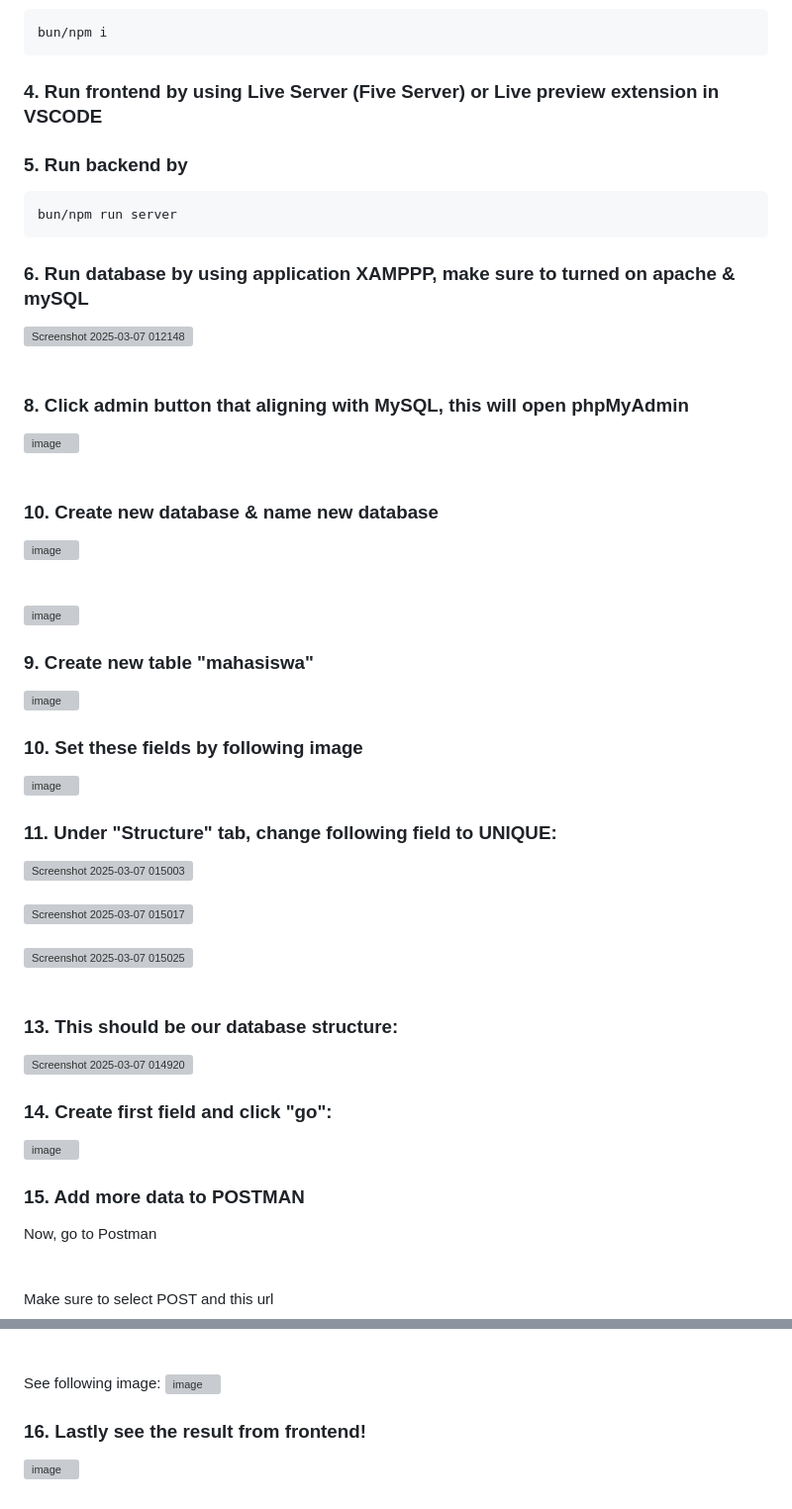
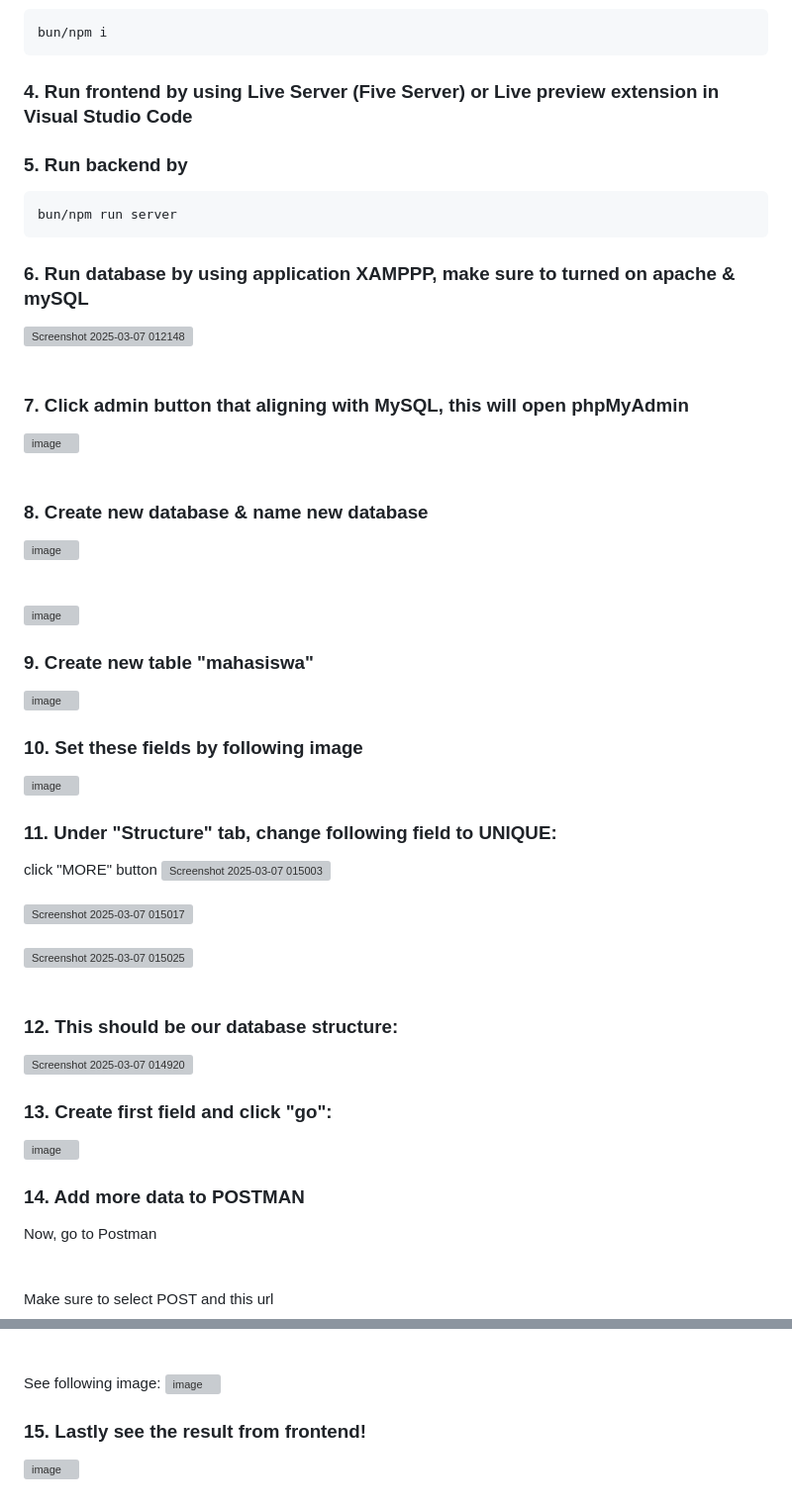
Before and after one commit to EnvoyX/Day3-Training-ARC-13123069, a Markdown page: README.md, 2 parts joined by grey strips. Shown at 99% size. GitHub-like rendering; grey boxes are pictures that could not be loaded.

Commit message:
docs: Update README.md

````diff
--- a/README.md
+++ b/README.md
@@ -28,7 +28,7 @@
    ```
    bun/npm i
    ```
-### 4. Run frontend by using Live Server (Five Server) or Live preview extension in VSCODE
+### 4. Run frontend by using Live Server (Five Server) or Live preview extension in Visual Studio Code
 ### 5. Run backend by
    ```
    bun/npm run server
@@ -36,10 +36,10 @@
 ### 6. Run database by using application XAMPPP, make sure to turned on apache & mySQL
    ![Screenshot 2025-03-07 012148](https://github.com/user-attachments/assets/e689fd44-5753-485f-9fa1-d4d7e85b5f90)
       <br/>   <br/>
-### 8. Click admin button that aligning with MySQL, this will open phpMyAdmin
+### 7. Click admin button that aligning with MySQL, this will open phpMyAdmin
    ![image](https://github.com/user-attachments/assets/f202dc7c-87ab-4edb-8bf8-b2081b2b5230)
       <br/>   <br/>
-### 10. Create new database & name new database
+### 8. Create new database & name new database
 
   ![image](https://github.com/user-attachments/assets/a27b60c0-90c3-445d-8724-a90b7c2d6138)
    <br> <br> <br>
@@ -51,19 +51,19 @@
 ### 10. Set these fields by following image
   ![image](https://github.com/user-attachments/assets/a6e3c525-7b50-4001-9de9-2888b802e7fa)
 ### 11. Under "Structure" tab, change following field to UNIQUE:
-
+   click "MORE" button
    ![Screenshot 2025-03-07 015003](https://github.com/user-attachments/assets/75aa6fde-40a2-4b5e-b256-5d6585408c37)
    <br> <br>
   ![Screenshot 2025-03-07 015017](https://github.com/user-attachments/assets/3baba4bf-d061-4bd4-99b4-c92289a9a3d4)
      <br> <br>
     ![Screenshot 2025-03-07 015025](https://github.com/user-attachments/assets/936c4ac3-d25e-474f-90a0-701e594afa21)
      <br> <br>
-### 13. This should be our database structure:
+### 12. This should be our database structure:
    ![Screenshot 2025-03-07 014920](https://github.com/user-attachments/assets/51ef3c65-74f2-49d4-a1c2-fbe8454cc027)
-### 14. Create first field and click "go":
+### 13. Create first field and click "go":
   ![image](https://github.com/user-attachments/assets/bbeaff60-f100-4b71-82d7-f9d41793cea2)
 
-### 15. Add more data to POSTMAN
+### 14. Add more data to POSTMAN
 Now, go to Postman
 <br> <br> <br>
 Make sure to select POST and this url
@@ -86,5 +86,5 @@ Note : NIM must UNIQUE
 See following image:
 ![image](https://github.com/user-attachments/assets/f5558249-5960-494a-bfb1-9c61d3f13c2d)
 
-### 16. Lastly see the result from frontend!
+### 15. Lastly see the result from frontend!
 ![image](https://github.com/user-attachments/assets/7fa51e78-7720-4741-ac18-9ef4895f24b0)
````
Also changed, not shown: other parts of README.md (+1 -1 lines).
